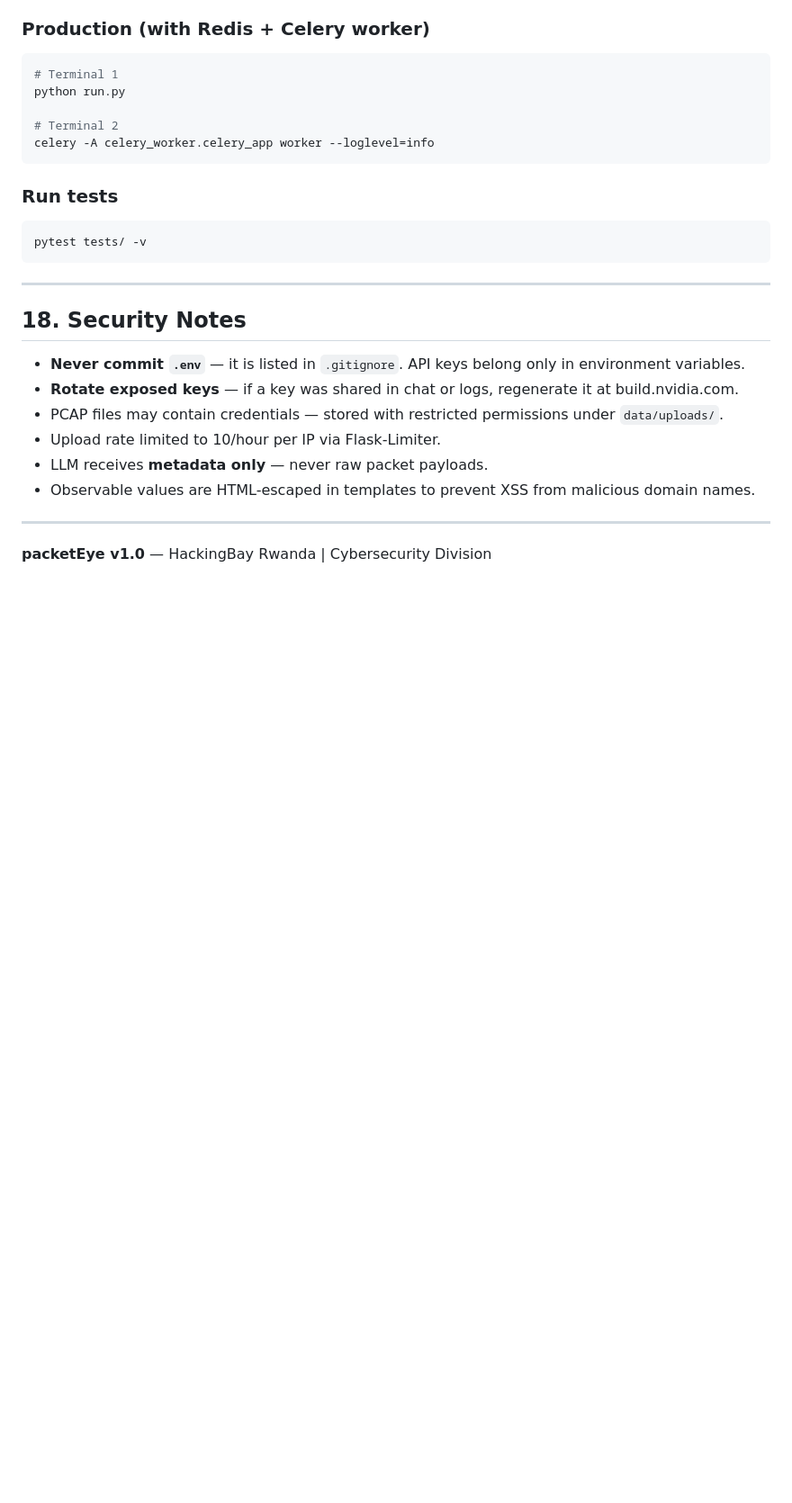
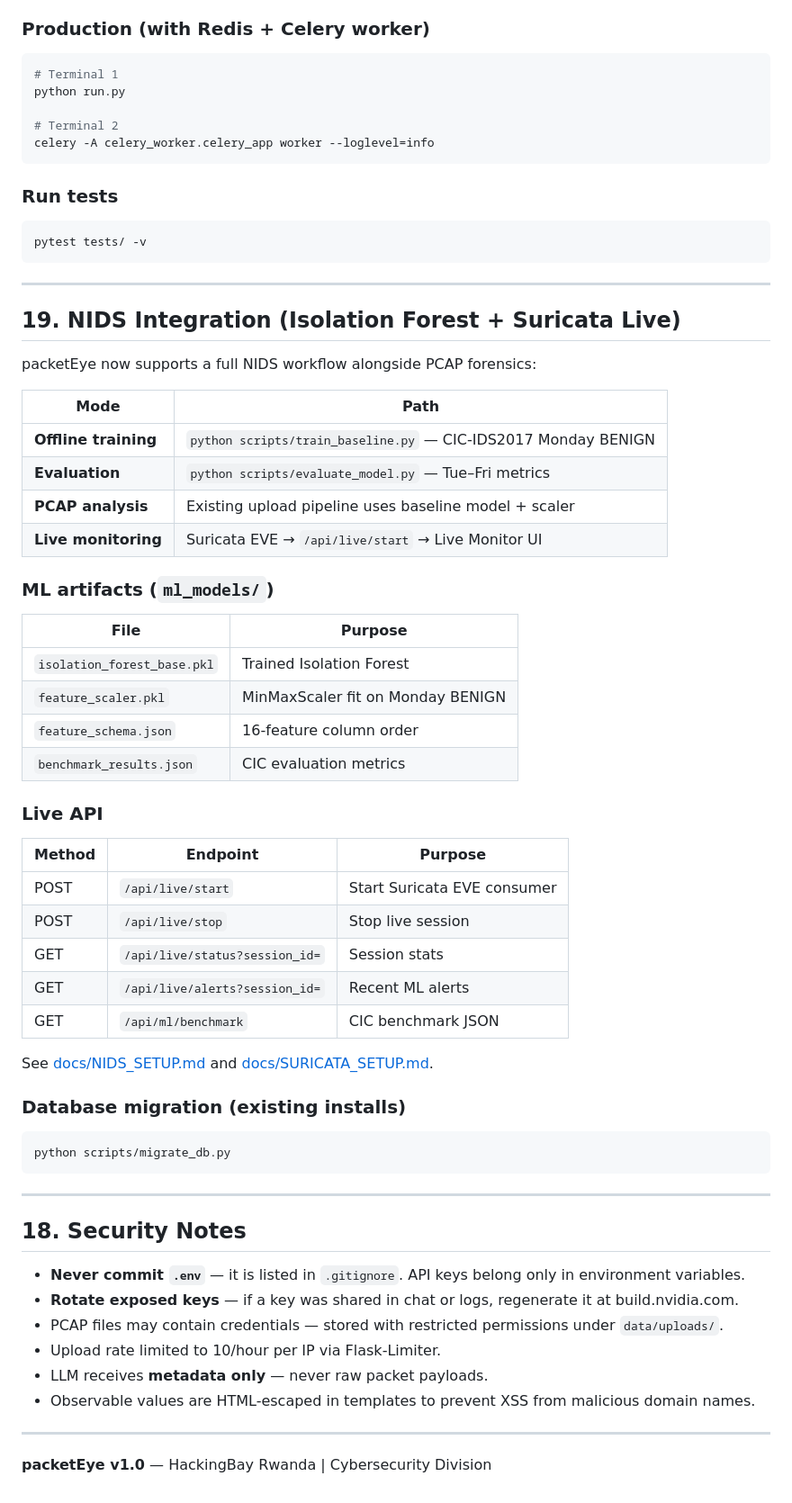
Before and after one commit to Sergeb250/packetEye, a Markdown page: README.md, the part around one of its changes. Shown at 90% size. Drawn GitHub-style; blank space fills up the shorter version.

````diff
--- a/README.md
+++ b/README.md
@@ -752,6 +768,46 @@ pytest tests/ -v
 
 ---
 
+## 19. NIDS Integration (Isolation Forest + Suricata Live)
+
+packetEye now supports a full NIDS workflow alongside PCAP forensics:
+
+| Mode | Path |
+|------|------|
+| **Offline training** | `python scripts/train_baseline.py` — CIC-IDS2017 Monday BENIGN |
+| **Evaluation** | `python scripts/evaluate_model.py` — Tue–Fri metrics |
+| **PCAP analysis** | Existing upload pipeline uses baseline model + scaler |
+| **Live monitoring** | Suricata EVE → `/api/live/start` → Live Monitor UI |
+
+### ML artifacts (`ml_models/`)
+
+| File | Purpose |
+|------|---------|
+| `isolation_forest_base.pkl` | Trained Isolation Forest |
+| `feature_scaler.pkl` | MinMaxScaler fit on Monday BENIGN |
+| `feature_schema.json` | 16-feature column order |
+| `benchmark_results.json` | CIC evaluation metrics |
+
+### Live API
+
+| Method | Endpoint | Purpose |
+|--------|----------|---------|
+| POST | `/api/live/start` | Start Suricata EVE consumer |
+| POST | `/api/live/stop` | Stop live session |
+| GET | `/api/live/status?session_id=` | Session stats |
+| GET | `/api/live/alerts?session_id=` | Recent ML alerts |
+| GET | `/api/ml/benchmark` | CIC benchmark JSON |
+
+See [docs/NIDS_SETUP.md](docs/NIDS_SETUP.md) and [docs/SURICATA_SETUP.md](docs/SURICATA_SETUP.md).
+
+### Database migration (existing installs)
+
+```powershell
+python scripts/migrate_db.py
+```
+
+---
+
 ## 18. Security Notes
 
 - **Never commit `.env`** — it is listed in `.gitignore`. API keys belong only in environment variables.
````
Also changed, not shown: other parts of README.md (+27 -11 lines).
